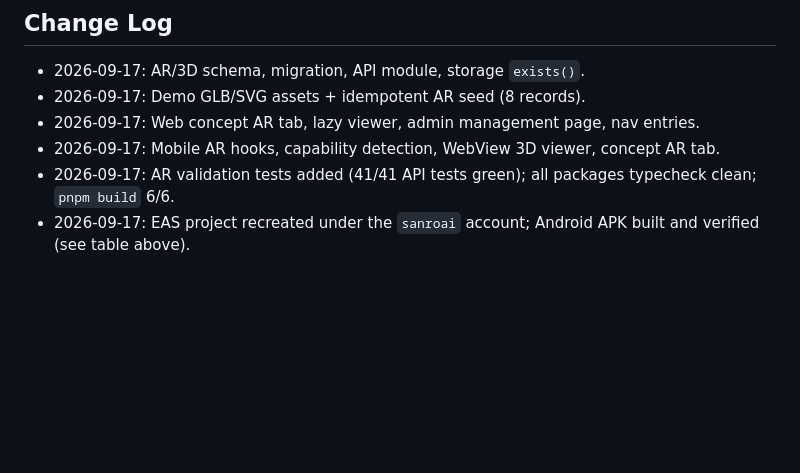
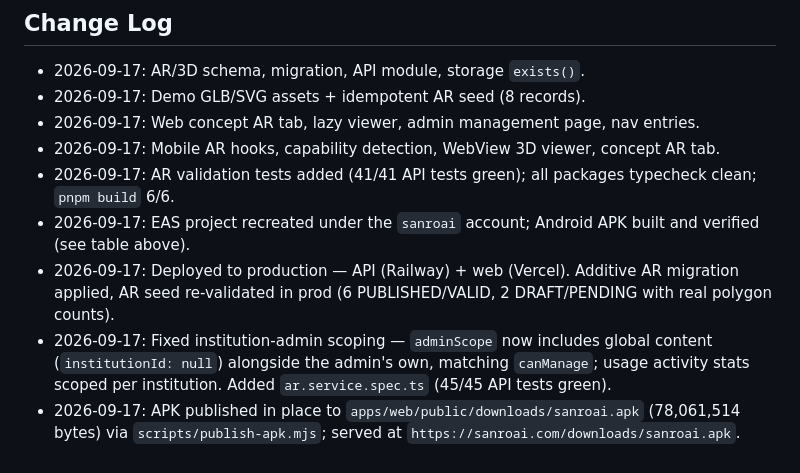
Before and after one commit to sanroai/app, a Markdown page: docs/AR_IMPLEMENTATION_PROGRESS.md, the part around the change. Drawn GitHub-style; blank space fills up the shorter version.

Commit message:
docs: record AR production deploy, admin scoping fix and APK publish

```diff
--- a/docs/AR_IMPLEMENTATION_PROGRESS.md
+++ b/docs/AR_IMPLEMENTATION_PROGRESS.md
@@ -194,3 +194,10 @@ pnpm --filter @sanro/api db:seed        # local only, idempotent
 - 2026-09-17: Mobile AR hooks, capability detection, WebView 3D viewer, concept AR tab.
 - 2026-09-17: AR validation tests added (41/41 API tests green); all packages typecheck clean; `pnpm build` 6/6.
 - 2026-09-17: EAS project recreated under the `sanroai` account; Android APK built and verified (see table above).
+- 2026-09-17: Deployed to production — API (Railway) + web (Vercel). Additive AR migration applied, AR seed
+  re-validated in prod (6 PUBLISHED/VALID, 2 DRAFT/PENDING with real polygon counts).
+- 2026-09-17: Fixed institution-admin scoping — `adminScope` now includes global content (`institutionId: null`)
+  alongside the admin's own, matching `canManage`; usage activity stats scoped per institution. Added
+  `ar.service.spec.ts` (45/45 API tests green).
+- 2026-09-17: APK published in place to `apps/web/public/downloads/sanroai.apk` (78,061,514 bytes) via
+  `scripts/publish-apk.mjs`; served at `https://sanroai.com/downloads/sanroai.apk`.
```
